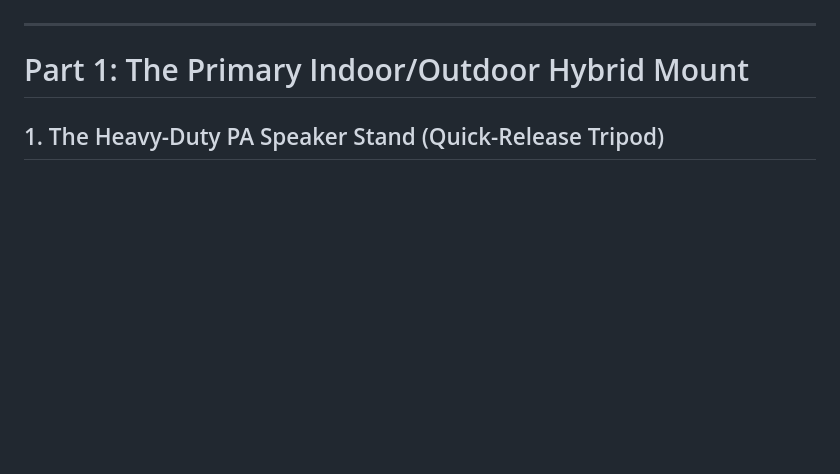
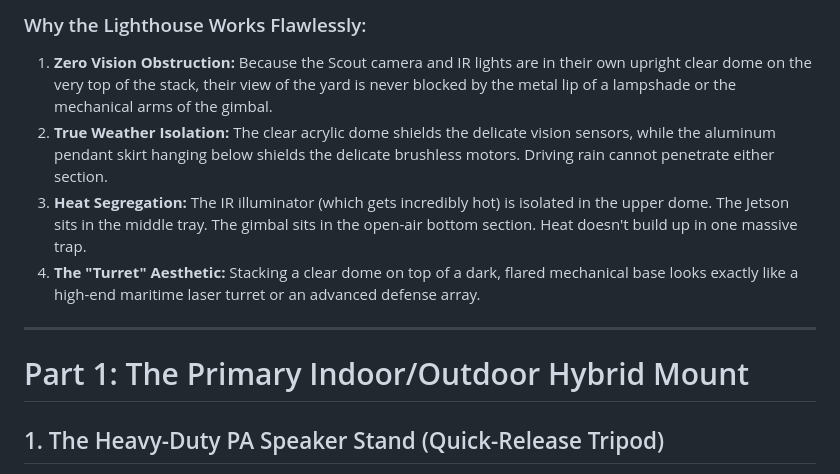
Before and after one commit to main-salman/dropMosquitoes, a Markdown page: docs/mounting_concepts/README.md, the part around the change printed below. GitHub-like rendering; blank space fills up the shorter version.

```diff
--- a/docs/mounting_concepts/README.md
+++ b/docs/mounting_concepts/README.md
@@ -116,3 +156,8 @@ Buy a massive, empty housing designed for commercial Pan-Tilt-Zoom (PTZ) cameras
+### Why the Lighthouse Works Flawlessly:
+1. **Zero Vision Obstruction:** Because the Scout camera and IR lights are in their own upright clear dome on the very top of the stack, their view of the yard is never blocked by the metal lip of a lampshade or the mechanical arms of the gimbal.
+2. **True Weather Isolation:** The clear acrylic dome shields the delicate vision sensors, while the aluminum pendant skirt hanging below shields the delicate brushless motors. Driving rain cannot penetrate either section.
+3. **Heat Segregation:** The IR illuminator (which gets incredibly hot) is isolated in the upper dome. The Jetson sits in the middle tray. The gimbal sits in the open-air bottom section. Heat doesn't build up in one massive trap.
+4. **The "Turret" Aesthetic:** Stacking a clear dome on top of a dark, flared mechanical base looks exactly like a high-end maritime laser turret or an advanced defense array.
 
 ---
 
```
Also changed, not shown: other parts of docs/mounting_concepts/README.md (+40 -0 lines), docs/HISTORY.md (+2 -0 lines), project_history.md (+5 -0 lines), docs/mounting_concepts/images/tiered_lighthouse_assembly_1779077599845.png (added).
